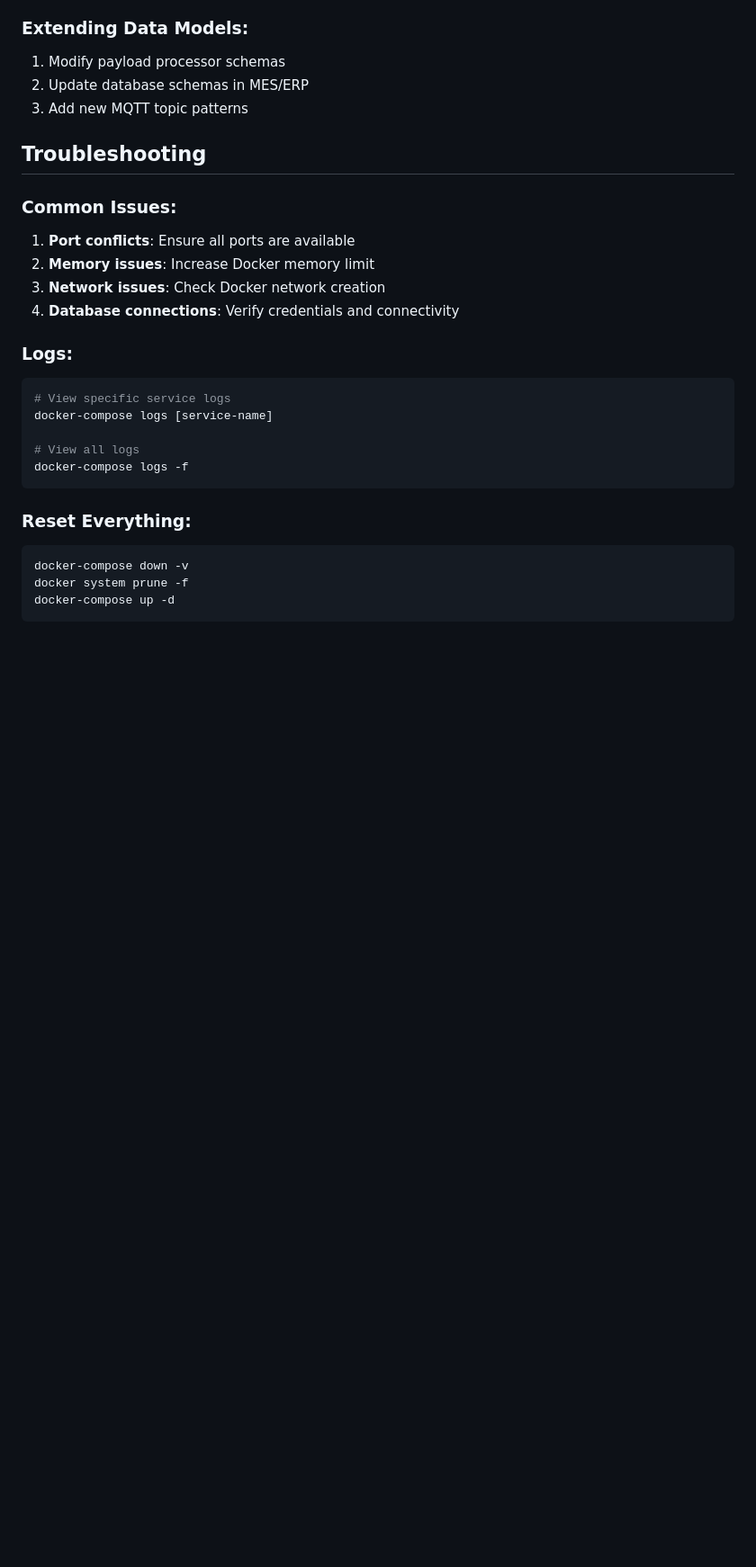
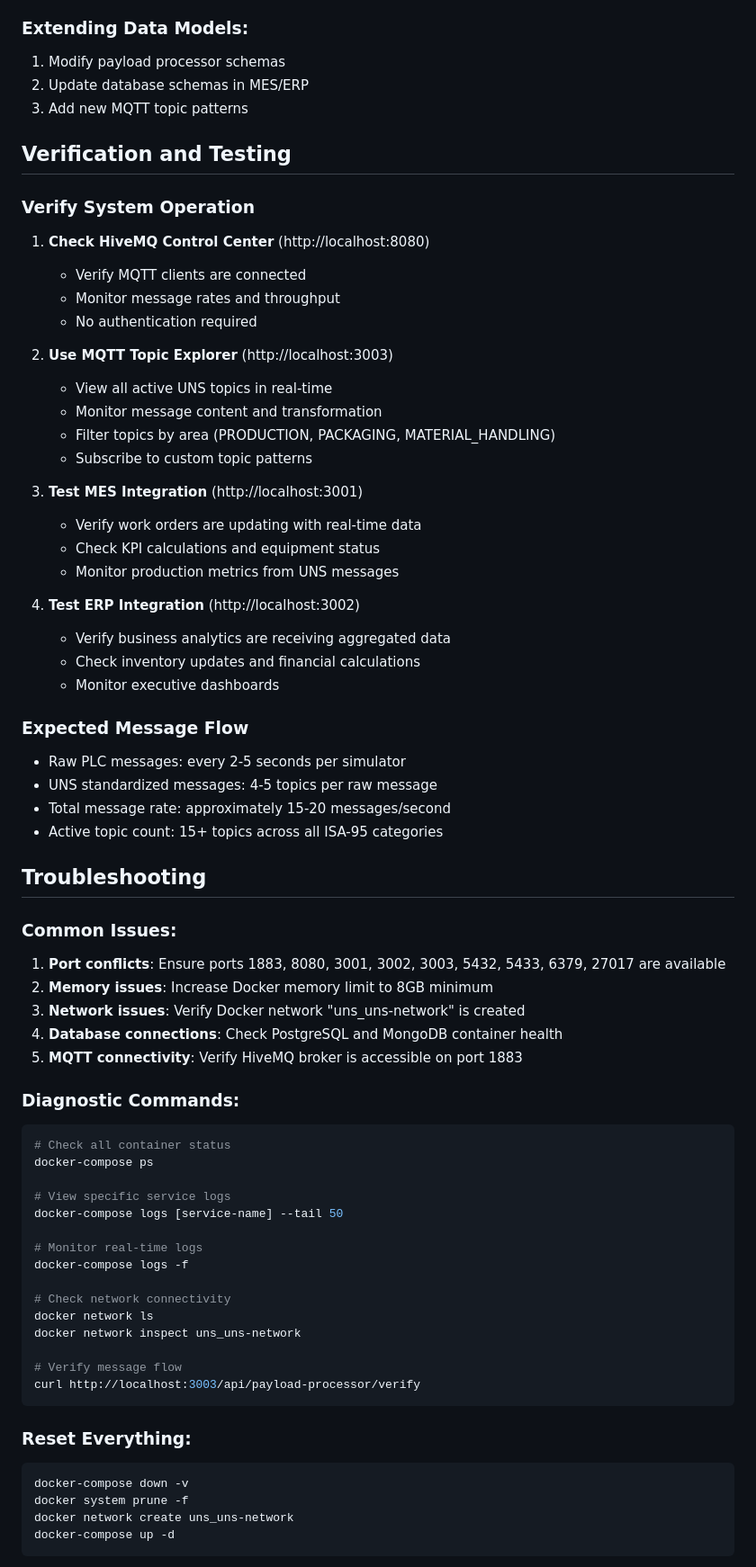
Before and after one commit to RadicalRumin/UNS-POC, a Markdown page: README.md, the part around one of its changes. Shown at 90% size. GitHub-like rendering; blank space fills up the shorter version.

````diff
--- a/README.md
+++ b/README.md
@@ -165,27 +181,69 @@ uns/enterprise/equipment/{EQUIPMENT_ID}
 2. Update database schemas in MES/ERP
 3. Add new MQTT topic patterns
 
+## Verification and Testing
+
+### Verify System Operation
+1. **Check HiveMQ Control Center** (http://localhost:8080)
+   - Verify MQTT clients are connected
+   - Monitor message rates and throughput
+   - No authentication required
+
+2. **Use MQTT Topic Explorer** (http://localhost:3003)
+   - View all active UNS topics in real-time
+   - Monitor message content and transformation
+   - Filter topics by area (PRODUCTION, PACKAGING, MATERIAL_HANDLING)
+   - Subscribe to custom topic patterns
+
+3. **Test MES Integration** (http://localhost:3001)
+   - Verify work orders are updating with real-time data
+   - Check KPI calculations and equipment status
+   - Monitor production metrics from UNS messages
+
+4. **Test ERP Integration** (http://localhost:3002)
+   - Verify business analytics are receiving aggregated data
+   - Check inventory updates and financial calculations
+   - Monitor executive dashboards
+
+### Expected Message Flow
+- Raw PLC messages: every 2-5 seconds per simulator
+- UNS standardized messages: 4-5 topics per raw message
+- Total message rate: approximately 15-20 messages/second
+- Active topic count: 15+ topics across all ISA-95 categories
+
 ## Troubleshooting
 
 ### Common Issues:
-1. **Port conflicts**: Ensure all ports are available
-2. **Memory issues**: Increase Docker memory limit
-3. **Network issues**: Check Docker network creation
-4. **Database connections**: Verify credentials and connectivity
+1. **Port conflicts**: Ensure ports 1883, 8080, 3001, 3002, 3003, 5432, 5433, 6379, 27017 are available
+2. **Memory issues**: Increase Docker memory limit to 8GB minimum
+3. **Network issues**: Verify Docker network "uns_uns-network" is created
+4. **Database connections**: Check PostgreSQL and MongoDB container health
+5. **MQTT connectivity**: Verify HiveMQ broker is accessible on port 1883
 
-### Logs:
+### Diagnostic Commands:
 ```powershell
+# Check all container status
+docker-compose ps
+
 # View specific service logs
-docker-compose logs [service-name]
+docker-compose logs [service-name] --tail 50
 
-# View all logs
+# Monitor real-time logs
 docker-compose logs -f
+
+# Check network connectivity
+docker network ls
+docker network inspect uns_uns-network
+
+# Verify message flow
+curl http://localhost:3003/api/payload-processor/verify
 ```
 
 ### Reset Everything:
 ```powershell
 docker-compose down -v
 docker system prune -f
+docker network create uns_uns-network
 docker-compose up -d
 ```
 
````
Also changed, not shown: other parts of README.md (+55 -24 lines).
